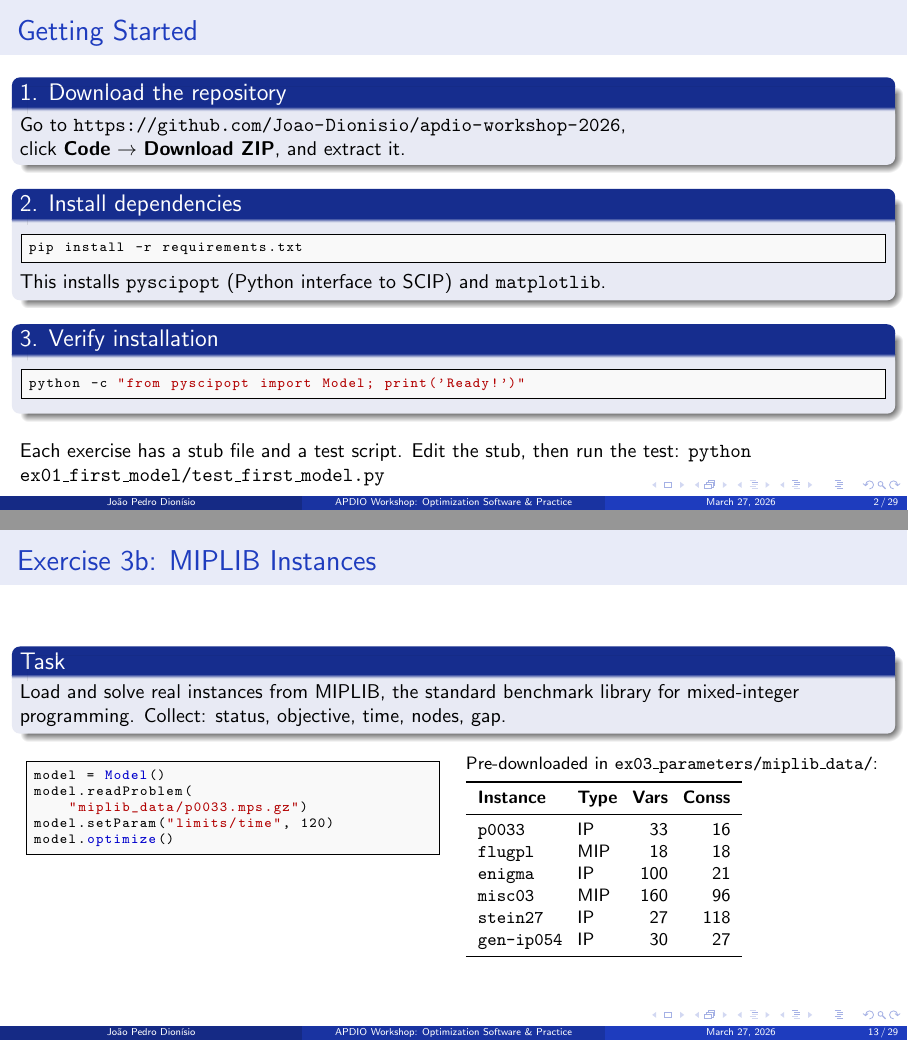
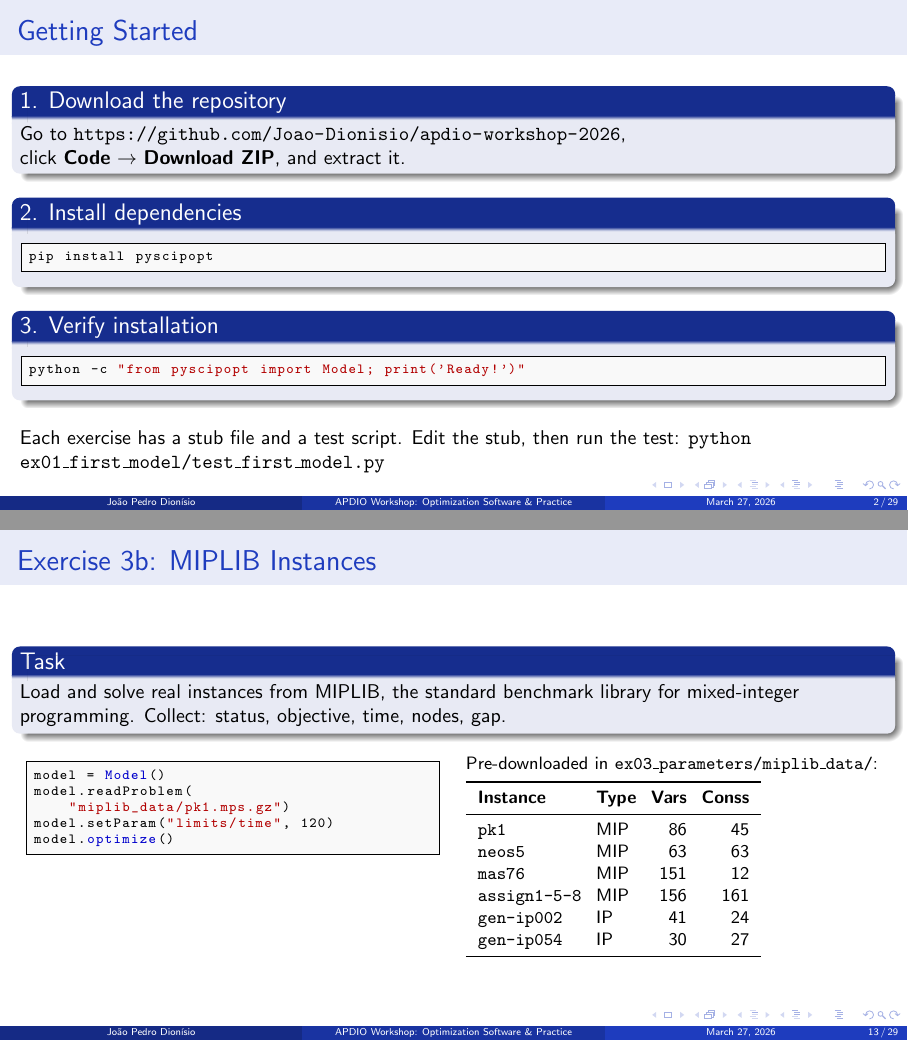
Before and after one commit to Joao-Dionisio/apdio-workshop-2026, LaTeX slides (slides/part1.tex): pages 2 and 13 of 29, joined at a grey line. Compiled offline with pdfLaTeX.

Commit message:
use proper instances

```diff
--- a/slides/part1.tex
+++ b/slides/part1.tex
@@ -78,9 +78,8 @@ click \textbf{Code} $\rightarrow$ \textbf{Download ZIP}, and extract it.
 
 \begin{block}{2. Install dependencies}
 \begin{lstlisting}
-pip install -r requirements.txt
+pip install pyscipopt
 \end{lstlisting}
-This installs \texttt{pyscipopt} (Python interface to SCIP) and \texttt{matplotlib}.
 \end{block}
 
 \begin{block}{3. Verify installation}
@@ -353,7 +352,7 @@ for mixed-integer programming. Collect: status, objective, time, nodes, gap.
 \begin{lstlisting}
 model = Model()
 model.readProblem(
-    "miplib_data/p0033.mps.gz")
+    "miplib_data/pk1.mps.gz")
 model.setParam("limits/time", 120)
 model.optimize()
 \end{lstlisting}
@@ -367,12 +366,12 @@ model.optimize()
 \toprule
 \textbf{Instance} & \textbf{Type} & \textbf{Vars} & \textbf{Conss} \\
 \midrule
-\texttt{p0033}     & IP  &  33 &  16 \\
-\texttt{flugpl}    & MIP &  18 &  18 \\
-\texttt{enigma}    & IP  & 100 &  21 \\
-\texttt{misc03}    & MIP & 160 &  96 \\
-\texttt{stein27}   & IP  &  27 & 118 \\
-\texttt{gen-ip054} & IP  &  30 &  27 \\
+\texttt{pk1}        & MIP &  86 &  45 \\
+\texttt{neos5}      & MIP &  63 &  63 \\
+\texttt{mas76}      & MIP & 151 &  12 \\
+\texttt{assign1-5-8}& MIP & 156 & 161 \\
+\texttt{gen-ip002}  & IP  &  41 &  24 \\
+\texttt{gen-ip054}  & IP  &  30 &  27 \\
 \bottomrule
 \end{tabular}
 }
```
Also changed, not shown: part1/README.md, 13 other files.
